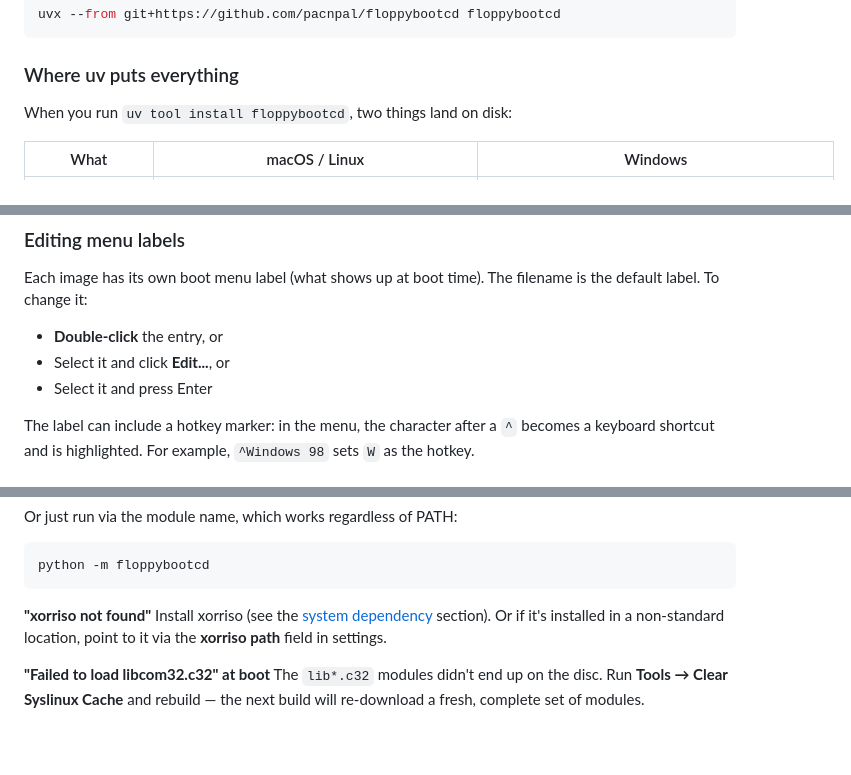
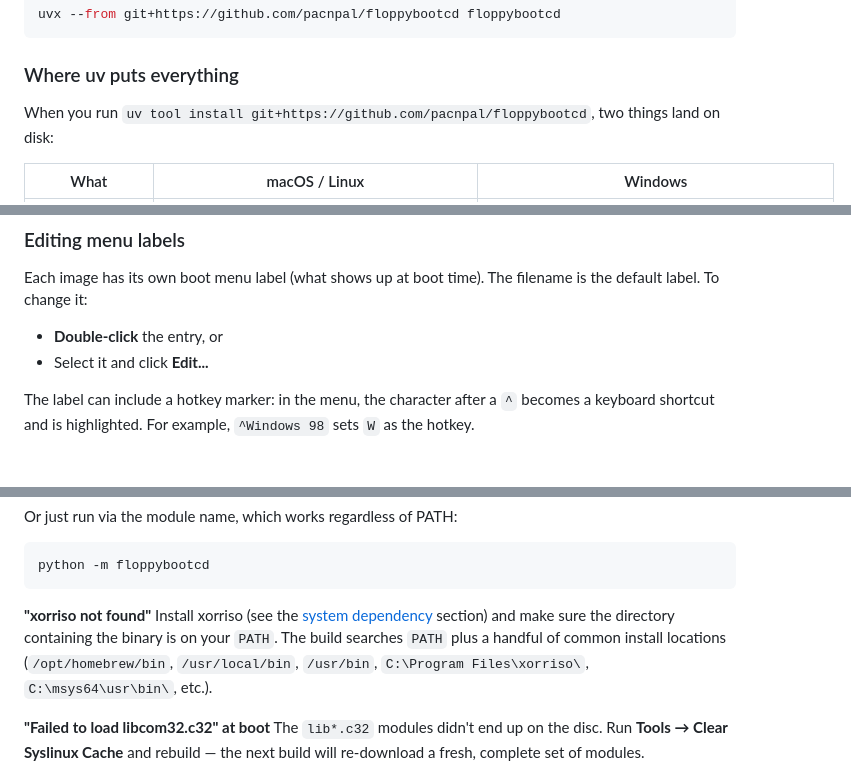
Before and after one commit to pacnpal/floppybootcd, a Markdown page: README.md, 3 parts joined by grey strips. GitHub-like rendering; blank space fills up the shorter version.

Commit message:
Fix README inaccuracies that don't match the code
- Drop "press Enter" as an edit trigger (image_list.py only handles
  Delete/Backspace; itemActivated is not connected)
- Drop the claim about a UI background-image picker (background_image
  is supported by the bootloader but only settable by editing .fbcd)
- Drop the claim about an "xorriso path field in settings" (no such UI;
  point users at PATH and the built-in fallback locations instead)
- Replace the incorrect Settings paths in "Where files live" with the
  actual QSettings native locations (the previous Application Support /
  AppData / .config paths from app_data_dir() are never written to)
- Use the full git+https URL in the example uv tool install command,
  since the bare package name would fail (not on PyPI)

```diff
--- a/README.md
+++ b/README.md
@@ -137,7 +137,8 @@ uvx --from git+https://github.com/pacnpal/floppybootcd floppybootcd
 
 ### Where uv puts everything
 
-When you run `uv tool install floppybootcd`, two things land on disk:
+When you run `uv tool install git+https://github.com/pacnpal/floppybootcd`,
+two things land on disk:
 
 | What | macOS / Linux | Windows |
 |------|---------------|---------|
@@ -469,8 +470,7 @@ Each image has its own boot menu label (what shows up at boot time). The
 filename is the default label. To change it:
 
 - **Double-click** the entry, or
-- Select it and click **Edit...**, or
-- Select it and press Enter
+- Select it and click **Edit...**
 
 The label can include a hotkey marker: in the menu, the character after a
 `^` becomes a keyboard shortcut and is highlighted. For example,
@@ -747,8 +746,10 @@ python -m floppybootcd
 
 **"xorriso not found"**
 Install xorriso (see the [system dependency](#system-dependency-xorriso)
-section). Or if it's installed in a non-standard location, point to it via
-the **xorriso path** field in settings.
+section) and make sure the directory containing the binary is on your
+`PATH`. The build searches `PATH` plus a handful of common install
+locations (`/opt/homebrew/bin`, `/usr/local/bin`, `/usr/bin`,
+`C:\Program Files\xorriso\`, `C:\msys64\usr\bin\`, etc.).
 
 **"Failed to load libcom32.c32" at boot**
 The `lib*.c32` modules didn't end up on the disc. Run **Tools → Clear
```
Also changed, not shown: other parts of README.md (+2 -3 lines).
